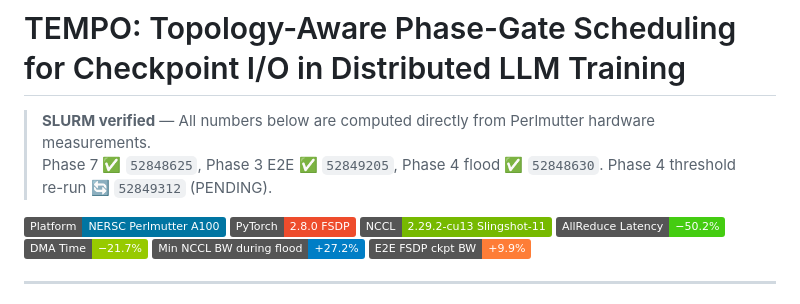
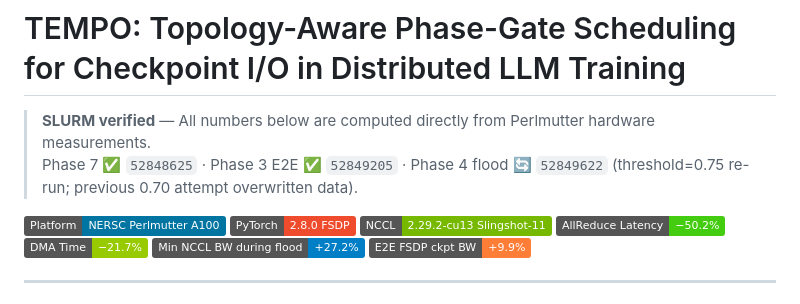
Before and after one commit to sunggonkim/Working_TEMPO, a Markdown page: README.md, the part around the change. GitHub-like rendering; badges without logos.

Commit message:
status: Phase4 re-run 52849622 (threshold=0.75 valid); note 0.70 regression

```diff
--- a/README.md
+++ b/README.md
@@ -1,7 +1,7 @@
 # TEMPO: Topology-Aware Phase-Gate Scheduling for Checkpoint I/O in Distributed LLM Training
 
 > **SLURM verified** — All numbers below are computed directly from Perlmutter hardware measurements.
-> Phase 7 ✅ `52848625`, Phase 3 E2E ✅ `52849205`, Phase 4 flood ✅ `52848630`. Phase 4 threshold re-run 🔄 `52849312` (PENDING).
+> Phase 7 ✅ `52848625` · Phase 3 E2E ✅ `52849205` · Phase 4 flood 🔄 `52849622` (threshold=0.75 re-run; previous 0.70 attempt overwritten data).
 
 [![Platform](https://img.shields.io/badge/Platform-NERSC%20Perlmutter%20A100-0075A2?logo=nvidia)](https://docs.nersc.gov/systems/perlmutter/)
 [![PyTorch](https://img.shields.io/badge/PyTorch-2.8.0%20FSDP-EE4C2C?logo=pytorch)](https://pytorch.org)
```
